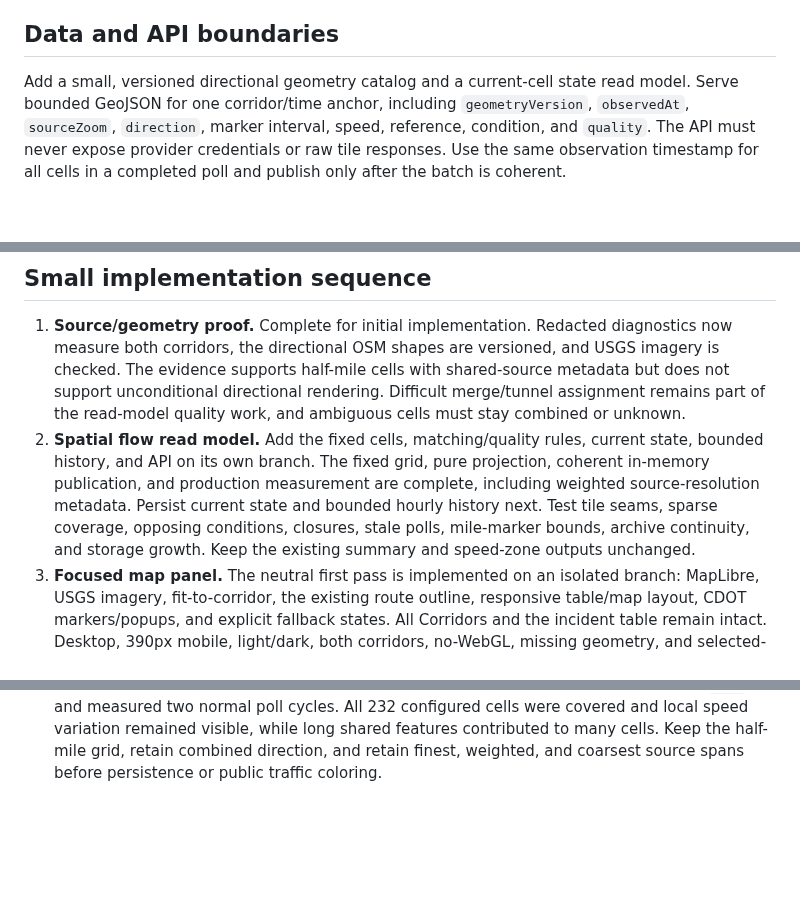
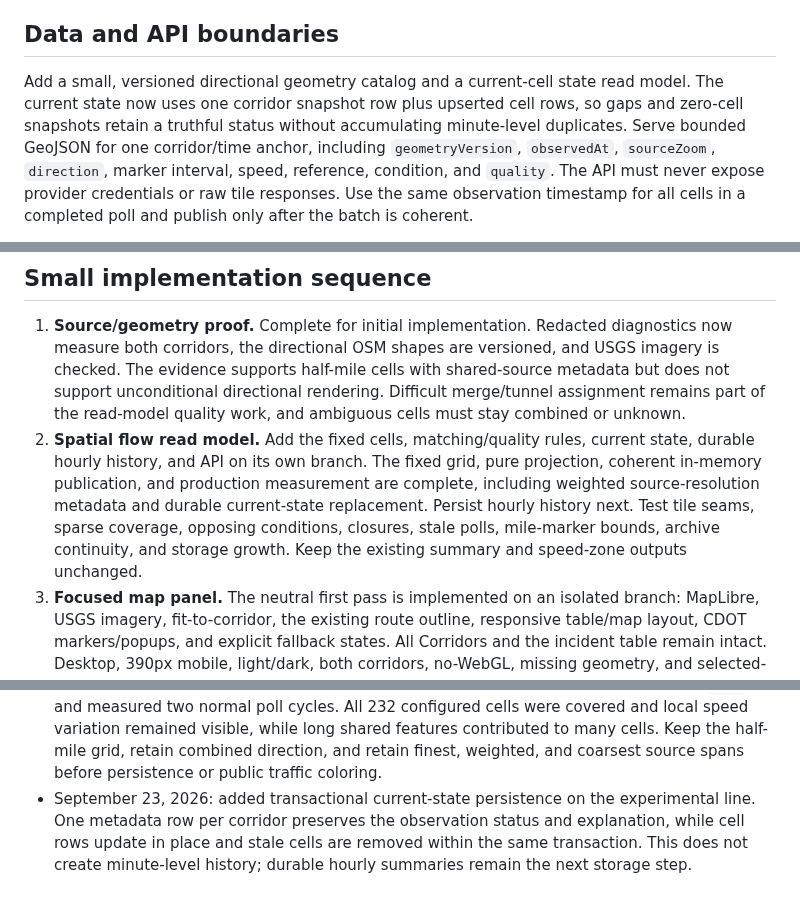
Before and after one commit to brentjColoS/ColoradoTrafficTracker, a Markdown page: docs/corridor-traffic-map-plan.md, 3 parts joined by grey strips. Drawn GitHub-style; blank space fills up the shorter version.

Commit message:
Record current flow cell persistence

```diff
--- a/docs/corridor-traffic-map-plan.md
+++ b/docs/corridor-traffic-map-plan.md
@@ -330,7 +330,10 @@ separate provider work rather than silently changing this plan's data source.
 ## Data and API boundaries
 
 Add a small, versioned directional geometry catalog and a current-cell state
-read model. Serve bounded GeoJSON for one corridor/time anchor, including
+read model. The current state now uses one corridor snapshot row plus upserted
+cell rows, so gaps and zero-cell snapshots retain a truthful status without
+accumulating minute-level duplicates. Serve bounded GeoJSON for one
+corridor/time anchor, including
 `geometryVersion`, `observedAt`, `sourceZoom`, `direction`, marker interval,
 speed, reference, condition, and `quality`. The API must never expose provider
 credentials or raw tile responses. Use the same observation timestamp for all
@@ -370,13 +373,13 @@ separate so traffic refreshes do not repeatedly transfer the road geometry.
    rendering. Difficult merge/tunnel assignment remains part of the read-model
    quality work, and ambiguous cells must stay combined or unknown.
 2. **Spatial flow read model.** Add the fixed cells, matching/quality rules,
-   current state, bounded history, and API on its own branch. The fixed grid,
+   current state, durable hourly history, and API on its own branch. The fixed grid,
    pure projection, coherent in-memory publication, and production measurement
-   are complete, including weighted source-resolution metadata. Persist current
-   state and bounded hourly history next. Test tile seams, sparse coverage, opposing
-   conditions, closures, stale polls, mile-marker bounds, archive continuity,
-   and storage growth. Keep the existing summary and speed-zone outputs
-   unchanged.
+   are complete, including weighted source-resolution metadata and durable
+   current-state replacement. Persist hourly history next. Test tile seams,
+   sparse coverage, opposing conditions, closures, stale polls, mile-marker
+   bounds, archive continuity, and storage growth. Keep the existing summary
+   and speed-zone outputs unchanged.
 3. **Focused map panel.** The neutral first pass is implemented on an isolated
    branch: MapLibre, USGS imagery, fit-to-corridor, the existing route outline,
    responsive table/map layout, CDOT markers/popups, and explicit fallback
@@ -449,3 +452,8 @@ separate so traffic refreshes do not repeatedly transfer the road geometry.
   shared features contributed to many cells. Keep the half-mile grid, retain
   combined direction, and retain finest, weighted, and coarsest source spans
   before persistence or public traffic coloring.
+- September 23, 2026: added transactional current-state persistence on the
+  experimental line. One metadata row per corridor preserves the observation
+  status and explanation, while cell rows update in place and stale cells are
+  removed within the same transaction. This does not create minute-level
+  history; durable hourly summaries remain the next storage step.
```
